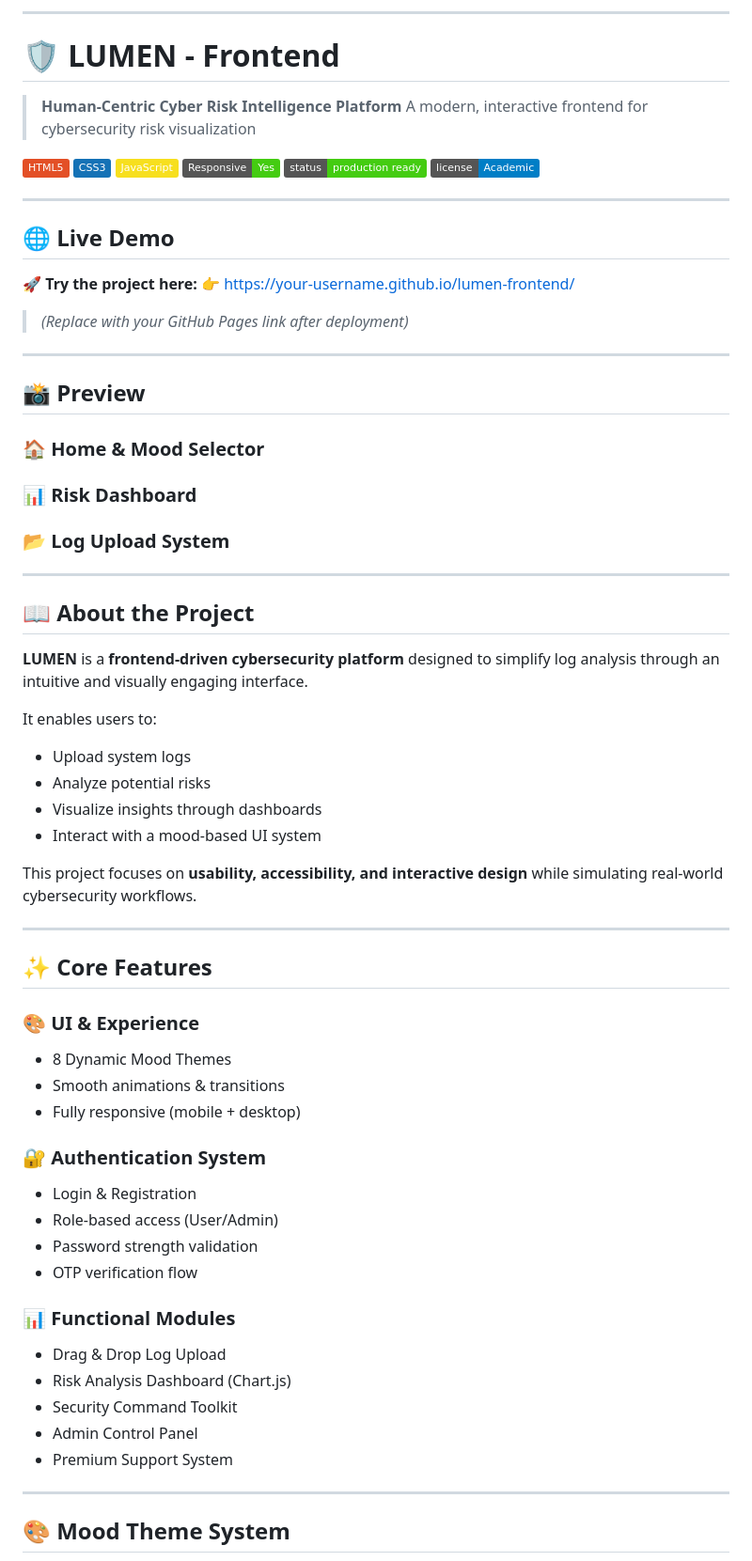
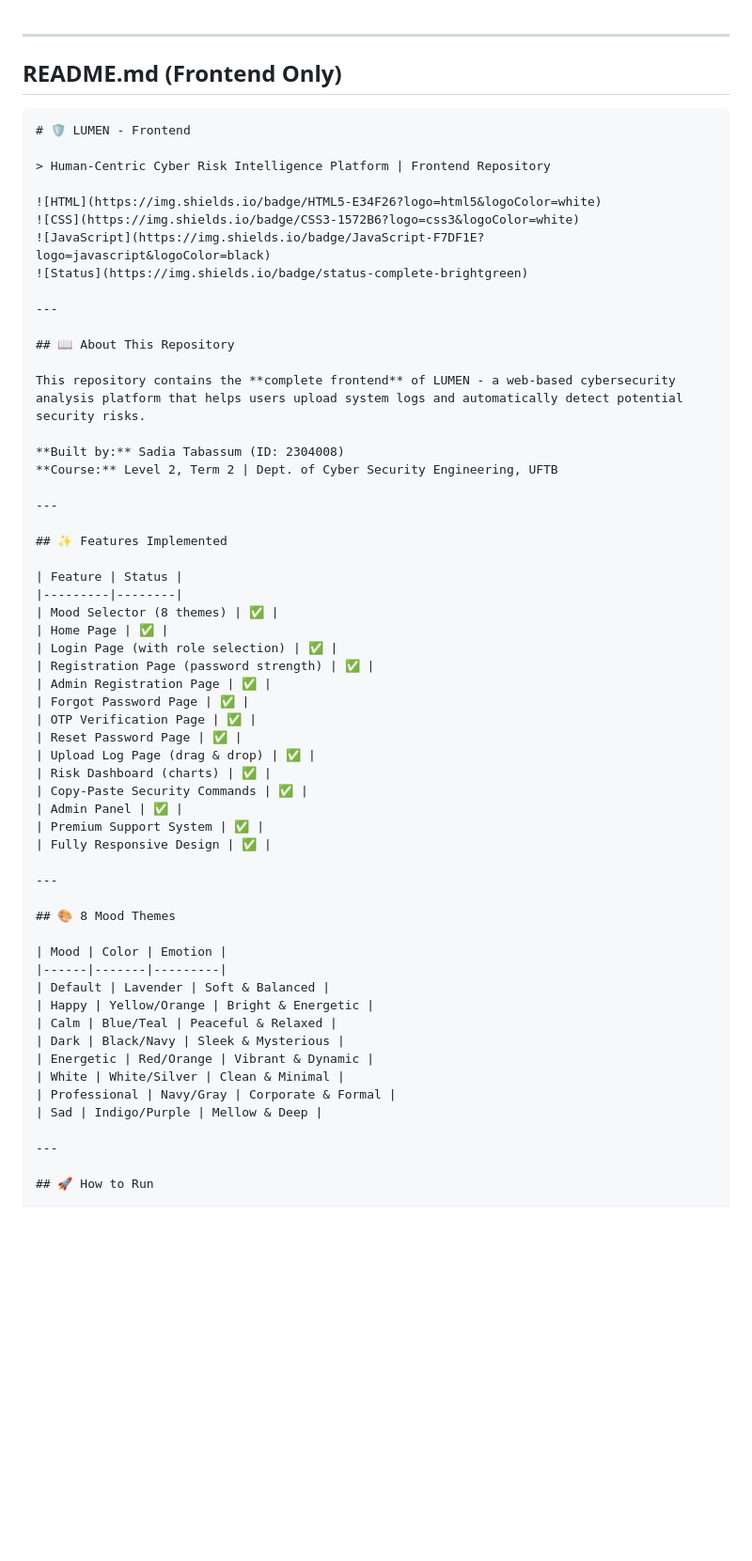
Before and after one commit to nodisadia/Level-2-Term-1-Projects, a Markdown page: LUMEN/README.md, the part around one of its changes. Shown at 94% size. GitHub-like rendering; badges without logos; blank space fills up the shorter version.

````diff
--- a/LUMEN/README.md
+++ b/LUMEN/README.md
@@ -1,77 +1,64 @@
----
-
-# 🛡️ LUMEN - Frontend
-
-> **Human-Centric Cyber Risk Intelligence Platform**
-> A modern, interactive frontend for cybersecurity risk visualization
-
-![HTML](https://img.shields.io/badge/HTML5-E34F26?logo=html5\&logoColor=white)
-![CSS](https://img.shields.io/badge/CSS3-1572B6?logo=css3\&logoColor=white)
-![JavaScript](https://img.shields.io/badge/JavaScript-F7DF1E?logo=javascript\&logoColor=black)
-![Responsive](https://img.shields.io/badge/Responsive-Yes-success)
-![Status](https://img.shields.io/badge/status-production_ready-brightgreen)
-![License](https://img.shields.io/badge/license-Academic-blue)
 
 ---
 
-## 🌐 Live Demo
+## README.md (Frontend Only)
 
-🚀 **Try the project here:**
-👉 [https://your-username.github.io/lumen-frontend/](https://your-username.github.io/lumen-frontend/)
+```markdown
+# 🛡️ LUMEN - Frontend
 
-> *(Replace with your GitHub Pages link after deployment)*
+> Human-Centric Cyber Risk Intelligence Platform | Frontend Repository
+
+![HTML](https://img.shields.io/badge/HTML5-E34F26?logo=html5&logoColor=white)
+![CSS](https://img.shields.io/badge/CSS3-1572B6?logo=css3&logoColor=white)
+![JavaScript](https://img.shields.io/badge/JavaScript-F7DF1E?logo=javascript&logoColor=black)
+![Status](https://img.shields.io/badge/status-complete-brightgreen)
 
 ---
 
-## 📸 Preview
+## 📖 About This Repository
 
-### 🏠 Home & Mood Selector
+This repository contains the **complete frontend** of LUMEN - a web-based cybersecurity analysis platform that helps users upload system logs and automatically detect potential security risks.
 
-### 📊 Risk Dashboard
-
-### 📂 Log Upload System
+**Built by:** Sadia Tabassum (ID: 2304008)
+**Course:** Level 2, Term 2 | Dept. of Cyber Security Engineering, UFTB
 
 ---
 
-## 📖 About the Project
+## ✨ Features Implemented
 
-**LUMEN** is a **frontend-driven cybersecurity platform** designed to simplify log analysis through an intuitive and visually engaging interface.
-
-It enables users to:
-
-* Upload system logs
-* Analyze potential risks
-* Visualize insights through dashboards
-* Interact with a mood-based UI system
-
-This project focuses on **usability, accessibility, and interactive design** while simulating real-world cybersecurity workflows.
+| Feature | Status |
+|---------|--------|
+| Mood Selector (8 themes) | ✅ |
+| Home Page | ✅ |
+| Login Page (with role selection) | ✅ |
+| Registration Page (password strength) | ✅ |
+| Admin Registration Page | ✅ |
+| Forgot Password Page | ✅ |
+| OTP Verification Page | ✅ |
+| Reset Password Page | ✅ |
+| Upload Log Page (drag & drop) | ✅ |
+| Risk Dashboard (charts) | ✅ |
+| Copy-Paste Security Commands | ✅ |
+| Admin Panel | ✅ |
+| Premium Support System | ✅ |
+| Fully Responsive Design | ✅ |
 
 ---
 
-## ✨ Core Features
+## 🎨 8 Mood Themes
 
-### 🎨 UI & Experience
-
-* 8 Dynamic Mood Themes
-* Smooth animations & transitions
-* Fully responsive (mobile + desktop)
-
-### 🔐 Authentication System
-
-* Login & Registration
-* Role-based access (User/Admin)
-* Password strength validation
-* OTP verification flow
-
-### 📊 Functional Modules
-
-* Drag & Drop Log Upload
-* Risk Analysis Dashboard (Chart.js)
-* Security Command Toolkit
-* Admin Control Panel
-* Premium Support System
+| Mood | Color | Emotion |
+|------|-------|---------|
+| Default | Lavender | Soft & Balanced |
+| Happy | Yellow/Orange | Bright & Energetic |
+| Calm | Blue/Teal | Peaceful & Relaxed |
+| Dark | Black/Navy | Sleek & Mysterious |
+| Energetic | Red/Orange | Vibrant & Dynamic |
+| White | White/Silver | Clean & Minimal |
+| Professional | Navy/Gray | Corporate & Formal |
+| Sad | Indigo/Purple | Mellow & Deep |
 
 ---
 
-## 🎨 Mood Theme System
+## 🚀 How to Run
 
````
Also changed, not shown: other parts of LUMEN/README.md (+98 -83 lines).
